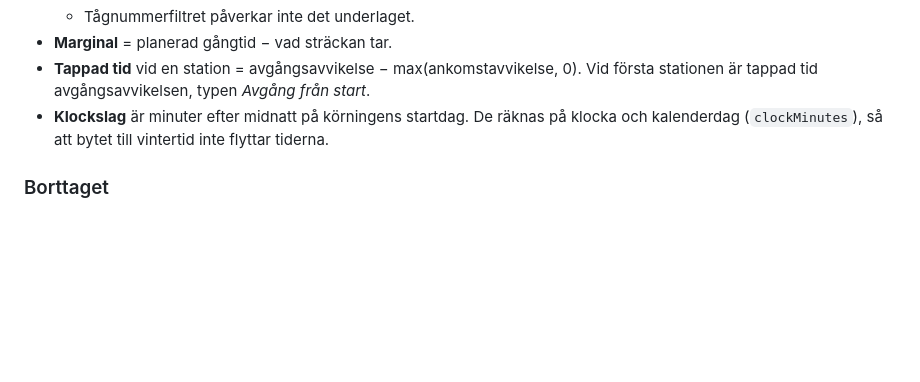
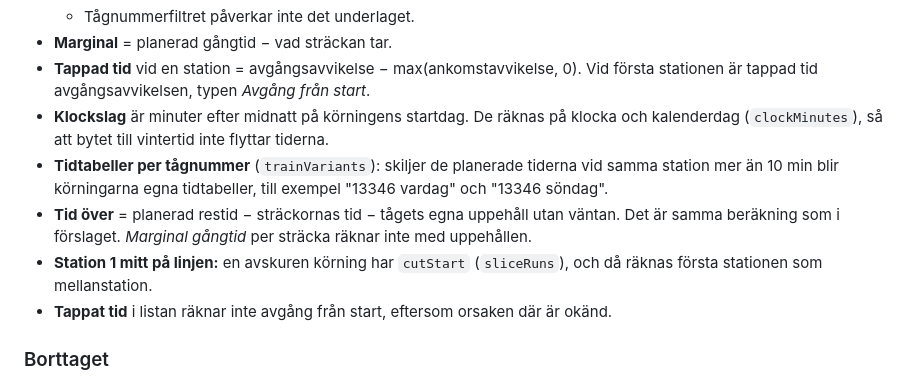
Before and after one commit to AKjork/kinnekulle-gps, a Markdown page: CLAUDE.md, the part around the change. Drawn GitHub-style; blank space fills up the shorter version.

Commit message:
Dokumentation: rättelserna efter slutgranskningen (tidtabeller per tågnummer, Tid över, Station 1 mitt på linjen)
Co-Authored-By: Claude Opus 5.5 <noreply@anthropic.com>

```diff
--- a/CLAUDE.md
+++ b/CLAUDE.md
@@ -507,6 +507,10 @@ André 2026-10-15: väntan vid en station är ointressant, eftersom den följer
 - **Marginal** = planerad gångtid − vad sträckan tar.
 - **Tappad tid** vid en station = avgångsavvikelse − max(ankomstavvikelse, 0). Vid första stationen är tappad tid avgångsavvikelsen, typen *Avgång från start*.
 - **Klockslag** är minuter efter midnatt på körningens startdag. De räknas på klocka och kalenderdag (`clockMinutes`), så att bytet till vintertid inte flyttar tiderna.
+- **Tidtabeller per tågnummer** (`trainVariants`): skiljer de planerade tiderna vid samma station mer än 10 min blir körningarna egna tidtabeller, till exempel "13346 vardag" och "13346 söndag".
+- **Tid över** = planerad restid − sträckornas tid − tågets egna uppehåll utan väntan. Det är samma beräkning som i förslaget. *Marginal gångtid* per sträcka räknar inte med uppehållen.
+- **Station 1 mitt på linjen:** en avskuren körning har `cutStart` (`sliceRuns`), och då räknas första stationen som mellanstation.
+- **Tappat tid** i listan räknar inte avgång från start, eftersom orsaken där är okänd.
 
 ### Borttaget
 - Mot tidtabell och väntan per station.
```
Also changed, not shown: 1 other file.
